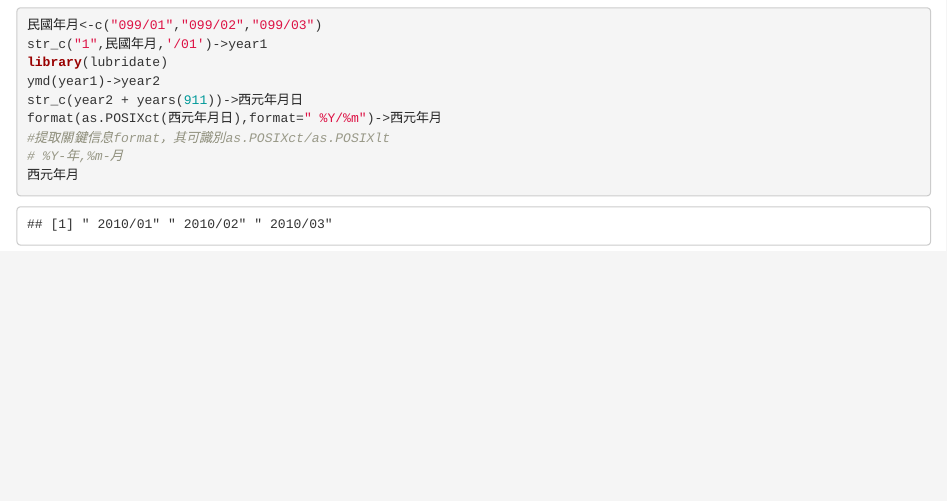
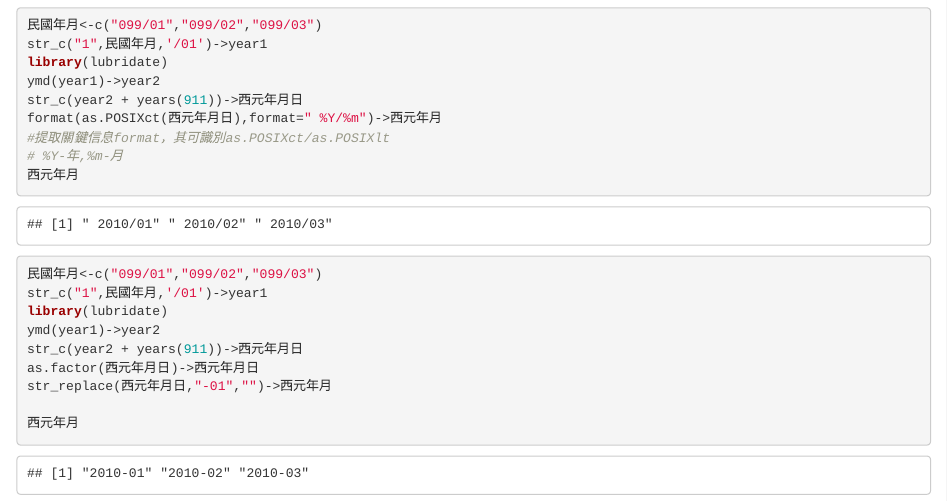
Before and after one commit to essential35/inclassPratice, an R Markdown document (2018-10-03.Rmd): the page in a window 1100 px wide, from 3460 px down. Rendered offline with R 4.5, knitr and Pandoc, with nearby package versions; some code elsewhere in the file could not run offline.

Commit message:
Update 2018-10-03.Rmd

````diff
--- a/2018-10-03.Rmd
+++ b/2018-10-03.Rmd
@@ -98,3 +98,15 @@ format(as.POSIXct(西元年月日),format=" %Y/%m")->西元年月
 
 
 ```
+```{r}
+民國年月<-c("099/01","099/02","099/03")
+str_c("1",民國年月,'/01')->year1
+library(lubridate)
+ymd(year1)->year2
+str_c(year2 + years(911))->西元年月日
+as.factor(西元年月日)->西元年月日
+str_replace(西元年月日,"-01","")->西元年月
+
+西元年月
+
+```
````
